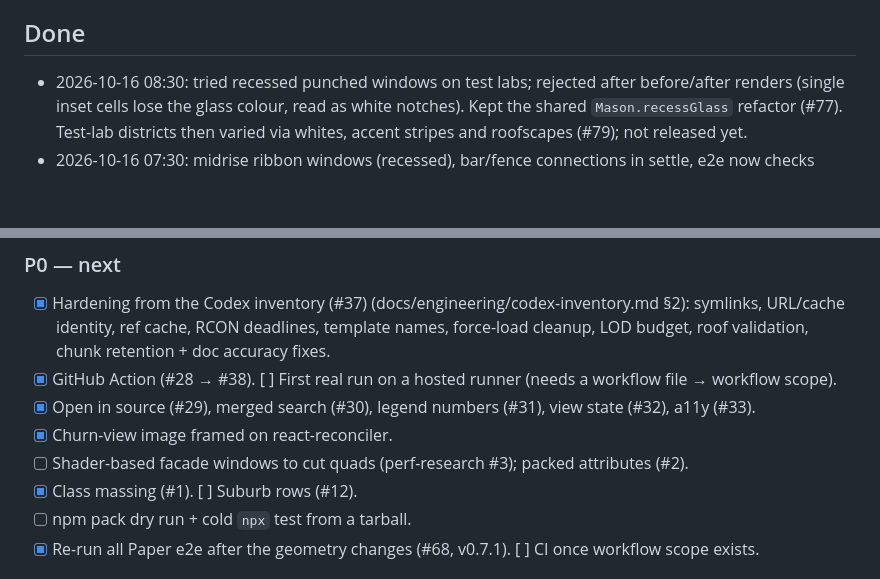
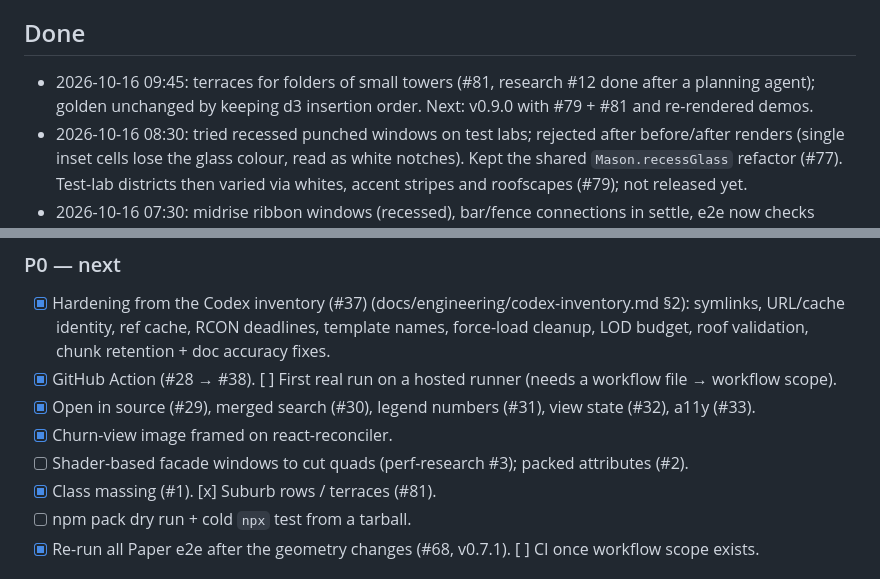
Before and after one commit to maximilianfeix/repoville, a Markdown page: docs/PROGRESS.md, 2 parts joined by grey strips. GitHub-like rendering; blank space fills up the shorter version.

Commit message:
docs: progress 09:45 (#82)

```diff
--- a/docs/PROGRESS.md
+++ b/docs/PROGRESS.md
@@ -9,6 +9,7 @@ Updated by each autopilot iteration. Newest notes at the top of each section.
 - npm: `npm login` + ok to publish `repoville` (name still free on 2026-10-15). Domain `repoville.dev` not registered.
 
 ## Done
+- 2026-10-16 09:45: terraces for folders of small towers (#81, research #12 done after a planning agent); golden unchanged by keeping d3 insertion order. Next: v0.9.0 with #79 + #81 and re-rendered demos.
 - 2026-10-16 08:30: tried recessed punched windows on test labs; rejected after before/after renders (single inset cells lose the glass colour, read as white notches). Kept the shared `Mason.recessGlass` refactor (#77). Test-lab districts then varied via whites, accent stripes and roofscapes (#79); not released yet.
 - 2026-10-16 07:30: midrise ribbon windows (recessed), bar/fence connections in settle, e2e now checks every distinct block state (#73): Paper WorldEdit/world/live 159/159 each. Released in v0.8.0 (#75) with re-rendered demos, README media and flyover; site deployed.
 - 2026-10-16 07:00: facade research (viewer meshes stairs/slabs as cubes → depth only from whole-block offsets); wide towers get piers, glass strips and a cornice (#71). Next: ribbon windows on midrises, recessed punched windows on testlabs (research #3).
@@ -65,7 +66,7 @@ Updated by each autopilot iteration. Newest notes at the top of each section.
 - [x] Open in source (#29), merged search (#30), legend numbers (#31), view state (#32), a11y (#33).
 - [x] Churn-view image framed on react-reconciler.
 - [ ] Shader-based facade windows to cut quads (perf-research #3); packed attributes (#2).
-- [x] Class massing (#1). [ ] Suburb rows (#12).
+- [x] Class massing (#1). [x] Suburb rows / terraces (#81).
 - [ ] npm pack dry run + cold `npx` test from a tarball.
 - [x] Re-run all Paper e2e after the geometry changes (#68, v0.7.1). [ ] CI once workflow scope exists.
 
```
